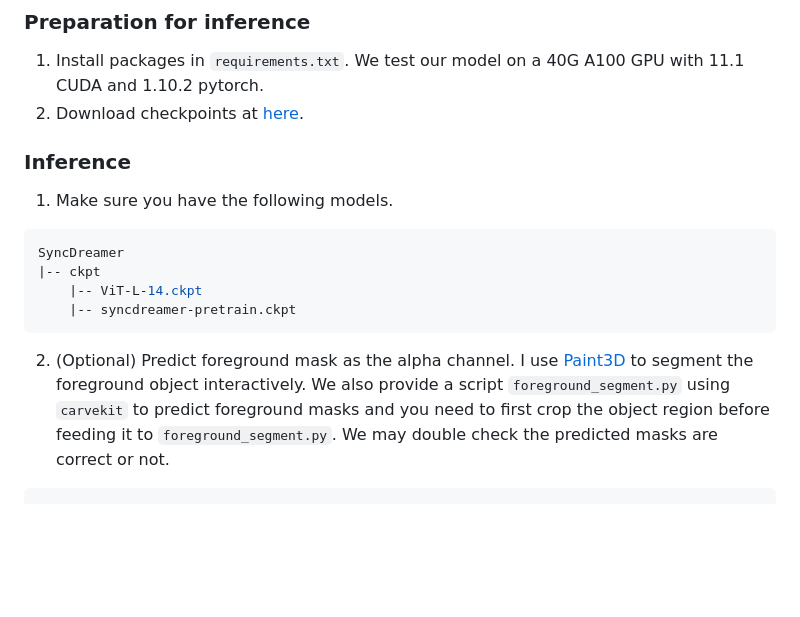
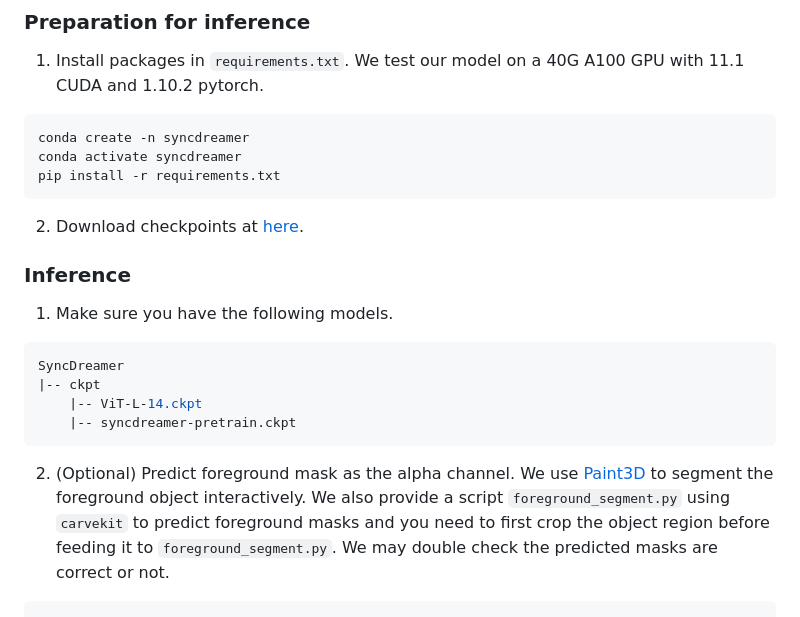
Before and after one commit to liuyuan-pal/SyncDreamer, a Markdown page: README.md, the part around one of its changes. GitHub-like rendering; blank space fills up the shorter version.

````diff
--- a/README.md
+++ b/README.md
@@ -11,6 +11,11 @@ SyncDreamer: Generating Multiview-consistent Images from a Single-view Image
 
 ### Preparation for inference
 1. Install packages in `requirements.txt`. We test our model on a 40G A100 GPU with 11.1 CUDA and 1.10.2 pytorch.
+```angular2html
+conda create -n syncdreamer
+conda activate syncdreamer
+pip install -r requirements.txt
+```
 2. Download checkpoints at [here](https://connecthkuhk-my.sharepoint.com/:f:/g/personal/yuanly_connect_hku_hk/EjYHbCBnV-VPjBqNHdNulIABq9sYAEpSz4NPLDI72a85vw?e=8jGGhg).
 
 ### Inference
@@ -21,7 +26,7 @@ SyncDreamer
     |-- ViT-L-14.ckpt
     |-- syncdreamer-pretrain.ckpt
 ```
-2. (Optional) Predict foreground mask as the alpha channel. I use [Paint3D](https://apps.microsoft.com/store/detail/paint-3d/9NBLGGH5FV99) to segment the foreground object interactively.
+2. (Optional) Predict foreground mask as the alpha channel. We use [Paint3D](https://apps.microsoft.com/store/detail/paint-3d/9NBLGGH5FV99) to segment the foreground object interactively.
 We also provide a script `foreground_segment.py` using `carvekit` to predict foreground masks and you need to first crop the object region before feeding it to `foreground_segment.py`. We may double check the predicted masks are correct or not.
 ```bash
 python foreground_segment.py --input <image-file-to-input> --output <image-file-in-png-format-to-output>
````
Also changed, not shown: other parts of README.md (+6 -6 lines).
